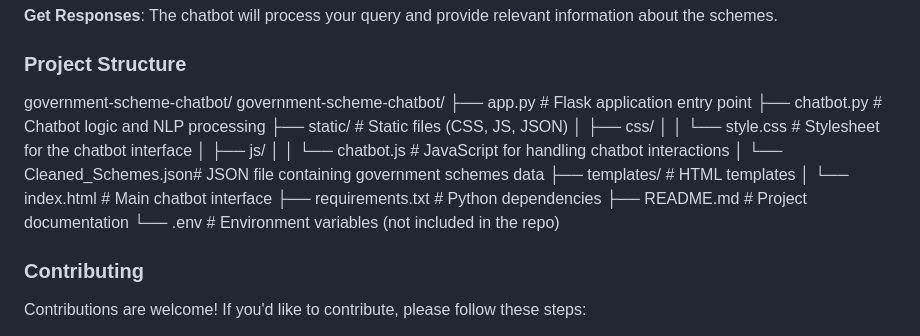
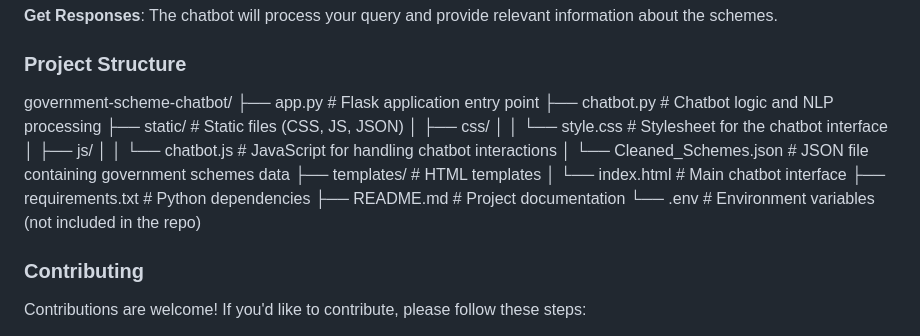
Before and after one commit to Asik08/Generative-Chatbot-for-Government-Schemes, a Markdown page: README.md, the part around the change. GitHub-like rendering.

Commit message:
inital commit

```diff
--- a/README.md
+++ b/README.md
@@ -64,9 +64,19 @@ dataset of government schemes. The chatbot is built using Flask for the backend,
 ### Project Structure
 
 government-scheme-chatbot/
-government-scheme-chatbot/ ├── app.py # Flask application entry point ├── chatbot.py # Chatbot logic and NLP processing ├── static/ # Static files (CSS, JS, JSON) │ ├── css/
-│ │ └── style.css # Stylesheet for the chatbot interface │ ├── js/
-│ │ └── chatbot.js # JavaScript for handling chatbot interactions │ └── Cleaned_Schemes.json# JSON file containing government schemes data ├── templates/ # HTML templates │ └── index.html # Main chatbot interface ├── requirements.txt # Python dependencies ├── README.md # Project documentation └── .env # Environment variables (not included in the repo)
+├── app.py # Flask application entry point
+├── chatbot.py # Chatbot logic and NLP processing
+├── static/ # Static files (CSS, JS, JSON)
+│ ├── css/
+│ │ └── style.css # Stylesheet for the chatbot interface
+│ ├── js/
+│ │ └── chatbot.js # JavaScript for handling chatbot interactions
+│ └── Cleaned_Schemes.json # JSON file containing government schemes data
+├── templates/ # HTML templates
+│ └── index.html # Main chatbot interface
+├── requirements.txt # Python dependencies
+├── README.md # Project documentation
+└── .env # Environment variables (not included in the repo)
 
 ### Contributing
 
```
